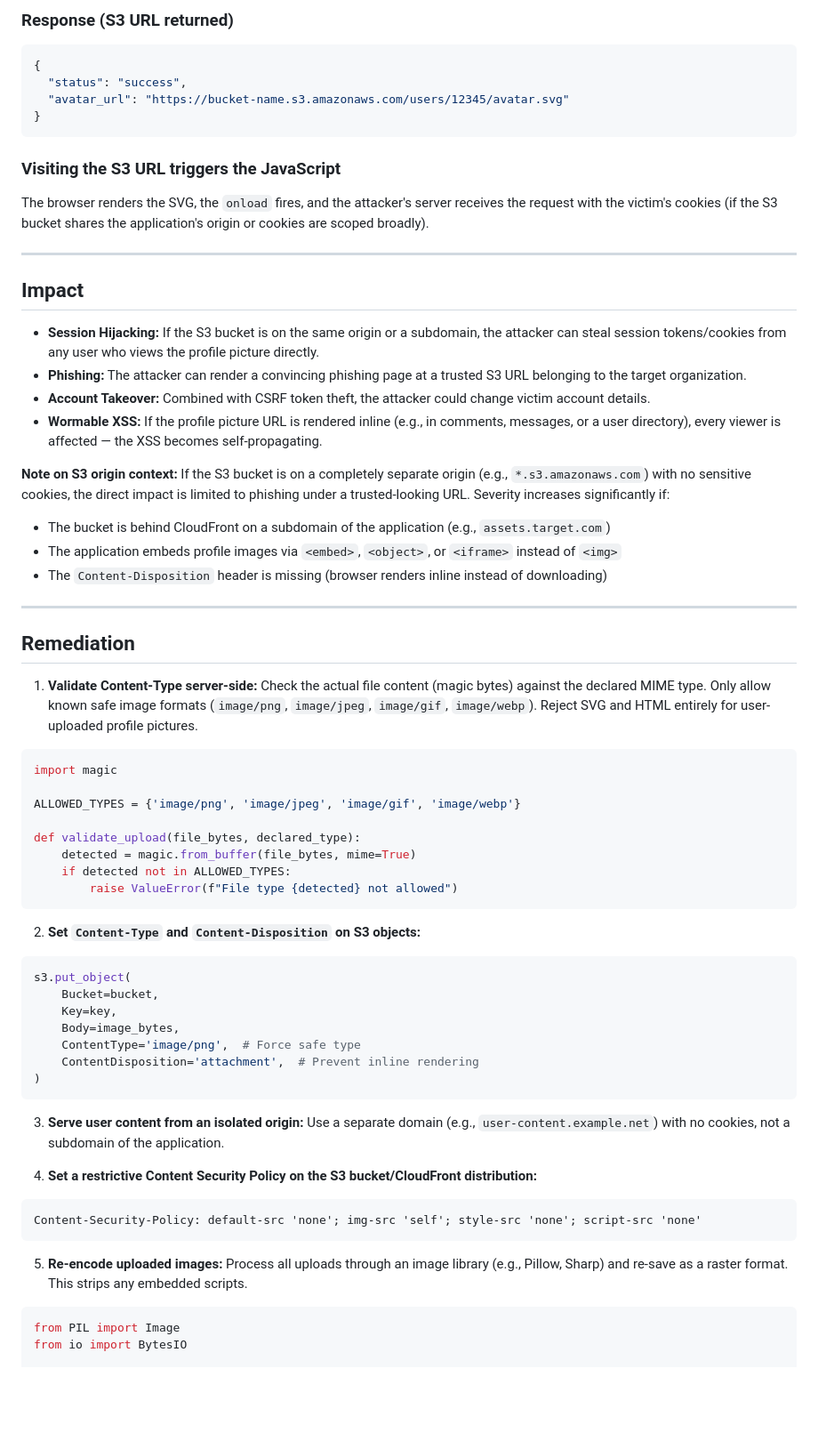
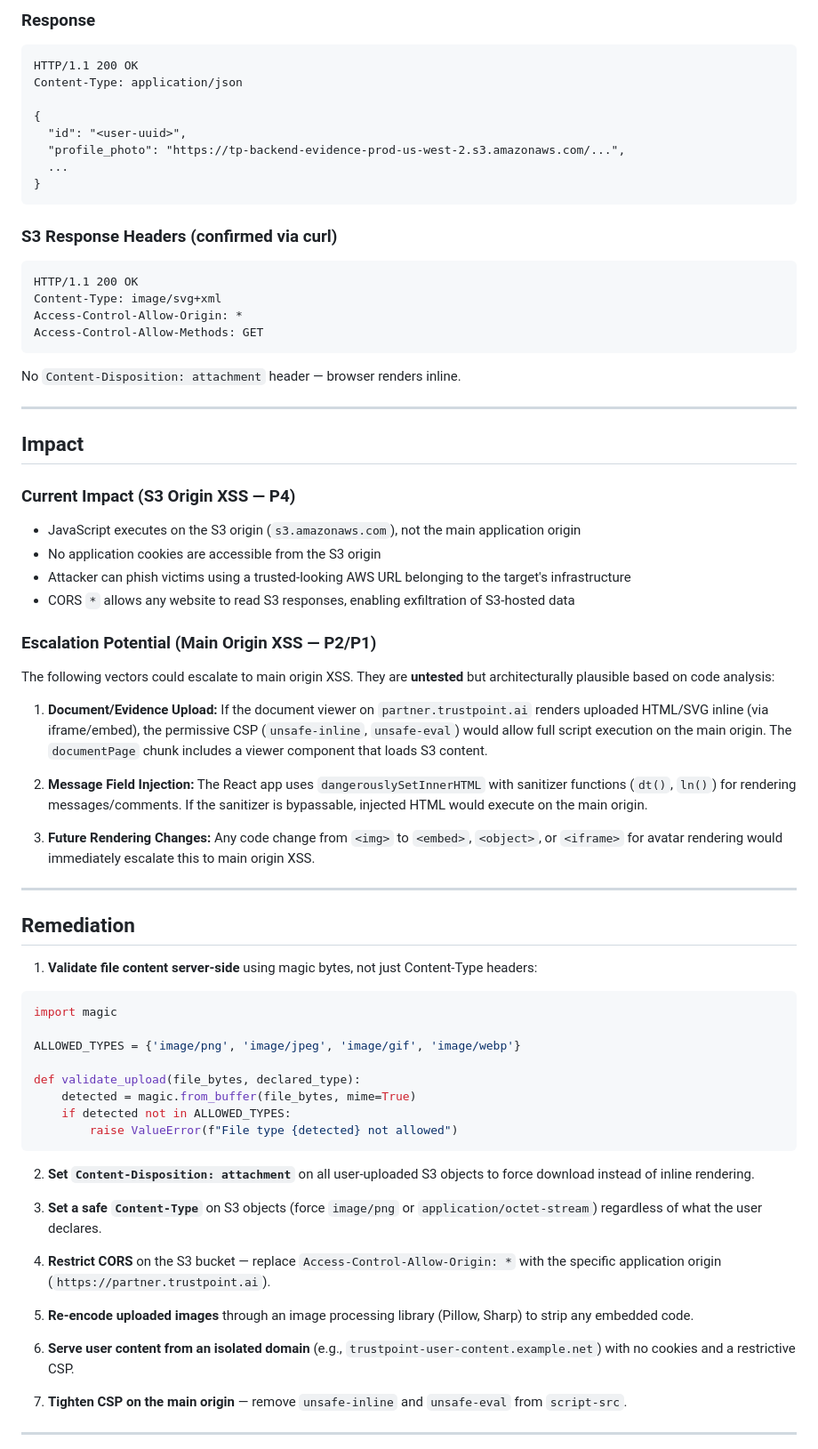
Before and after one commit to H1bbpskills/forp1vulns, a Markdown page: S3_STORED_XSS_PROFILE_PICTURE.md, the part around one of its changes. Shown at 89% size. Drawn GitHub-style; blank space fills up the shorter version.

````diff
--- a/S3_STORED_XSS_PROFILE_PICTURE.md
+++ b/S3_STORED_XSS_PROFILE_PICTURE.md
@@ -68,37 +97,55 @@ Content-Disposition: attachment; filename="avatar.svg"
 ```
 
-### Response (S3 URL returned)
+### Response
 
-```json
+```http
+HTTP/1.1 200 OK
+Content-Type: application/json
+
 {
-  "status": "success",
-  "avatar_url": "https://bucket-name.s3.amazonaws.com/users/12345/avatar.svg"
+  "id": "<user-uuid>",
+  "profile_photo": "https://tp-backend-evidence-prod-us-west-2.s3.amazonaws.com/...",
+  ...
 }
 ```
 
-### Visiting the S3 URL triggers the JavaScript
+### S3 Response Headers (confirmed via curl)
 
-The browser renders the SVG, the `onload` fires, and the attacker's server receives the request with the victim's cookies (if the S3 bucket shares the application's origin or cookies are scoped broadly).
+```http
+HTTP/1.1 200 OK
+Content-Type: image/svg+xml
+Access-Control-Allow-Origin: *
+Access-Control-Allow-Methods: GET
+```
+
+No `Content-Disposition: attachment` header — browser renders inline.
 
 ---
 
 ## Impact
 
-- **Session Hijacking:** If the S3 bucket is on the same origin or a subdomain, the attacker can steal session tokens/cookies from any user who views the profile picture directly.
-- **Phishing:** The attacker can render a convincing phishing page at a trusted S3 URL belonging to the target organization.
-- **Account Takeover:** Combined with CSRF token theft, the attacker could change victim account details.
-- **Wormable XSS:** If the profile picture URL is rendered inline (e.g., in comments, messages, or a user directory), every viewer is affected — the XSS becomes self-propagating.
+### Current Impact (S3 Origin XSS — P4)
 
-**Note on S3 origin context:** If the S3 bucket is on a completely separate origin (e.g., `*.s3.amazonaws.com`) with no sensitive cookies, the direct impact is limited to phishing under a trusted-looking URL. Severity increases significantly if:
-- The bucket is behind CloudFront on a subdomain of the application (e.g., `assets.target.com`)
-- The application embeds profile images via `<embed>`, `<object>`, or `<iframe>` instead of `<img>`
-- The `Content-Disposition` header is missing (browser renders inline instead of downloading)
+- JavaScript executes on the S3 origin (`s3.amazonaws.com`), not the main application origin
+- No application cookies are accessible from the S3 origin
+- Attacker can phish victims using a trusted-looking AWS URL belonging to the target's infrastructure
+- CORS `*` allows any website to read S3 responses, enabling exfiltration of S3-hosted data
+
+### Escalation Potential (Main Origin XSS — P2/P1)
+
+The following vectors could escalate to main origin XSS. They are **untested** but architecturally plausible based on code analysis:
+
+1. **Document/Evidence Upload:** If the document viewer on `partner.trustpoint.ai` renders uploaded HTML/SVG inline (via iframe/embed), the permissive CSP (`unsafe-inline`, `unsafe-eval`) would allow full script execution on the main origin. The `documentPage` chunk includes a viewer component that loads S3 content.
+
+2. **Message Field Injection:** The React app uses `dangerouslySetInnerHTML` with sanitizer functions (`dt()`, `ln()`) for rendering messages/comments. If the sanitizer is bypassable, injected HTML would execute on the main origin.
+
+3. **Future Rendering Changes:** Any code change from `<img>` to `<embed>`, `<object>`, or `<iframe>` for avatar rendering would immediately escalate this to main origin XSS.
 
 ---
 
 ## Remediation
 
-1. **Validate Content-Type server-side:** Check the actual file content (magic bytes) against the declared MIME type. Only allow known safe image formats (`image/png`, `image/jpeg`, `image/gif`, `image/webp`). Reject SVG and HTML entirely for user-uploaded profile pictures.
+1. **Validate file content server-side** using magic bytes, not just Content-Type headers:
 
 ```python
 import magic
@@ -111,29 +158,17 @@ def validate_upload(file_bytes, declared_type):
         raise ValueError(f"File type {detected} not allowed")
 ```
 
-2. **Set `Content-Type` and `Content-Disposition` on S3 objects:**
+2. **Set `Content-Disposition: attachment`** on all user-uploaded S3 objects to force download instead of inline rendering.
 
-```python
-s3.put_object(
-    Bucket=bucket,
-    Key=key,
-    Body=image_bytes,
-    ContentType='image/png',  # Force safe type
-    ContentDisposition='attachment',  # Prevent inline rendering
-)
-```
+3. **Set a safe `Content-Type`** on S3 objects (force `image/png` or `application/octet-stream`) regardless of what the user declares.
 
-3. **Serve user content from an isolated origin:** Use a separate domain (e.g., `user-content.example.net`) with no cookies, not a subdomain of the application.
+4. **Restrict CORS** on the S3 bucket — replace `Access-Control-Allow-Origin: *` with the specific application origin (`https://partner.trustpoint.ai`).
 
-4. **Set a restrictive Content Security Policy on the S3 bucket/CloudFront distribution:**
+5. **Re-encode uploaded images** through an image processing library (Pillow, Sharp) to strip any embedded code.
 
-```
-Content-Security-Policy: default-src 'none'; img-src 'self'; style-src 'none'; script-src 'none'
-```
+6. **Serve user content from an isolated domain** (e.g., `trustpoint-user-content.example.net`) with no cookies and a restrictive CSP.
 
-5. **Re-encode uploaded images:** Process all uploads through an image library (e.g., Pillow, Sharp) and re-save as a raster format. This strips any embedded scripts.
+7. **Tighten CSP on the main origin** — remove `unsafe-inline` and `unsafe-eval` from `script-src`.
 
-```python
-from PIL import Image
-from io import BytesIO
+---
 
````
Also changed, not shown: other parts of S3_STORED_XSS_PROFILE_PICTURE.md (+71 -40 lines).
